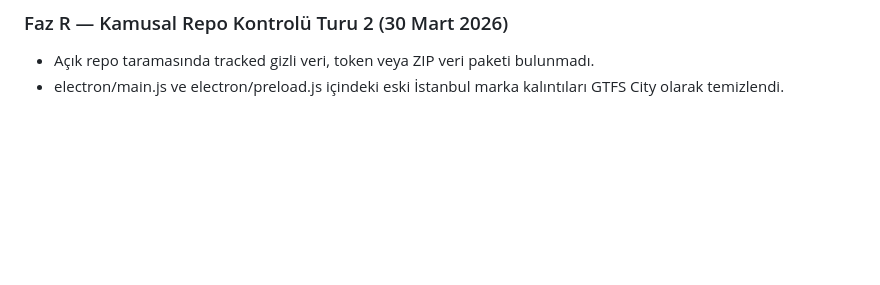
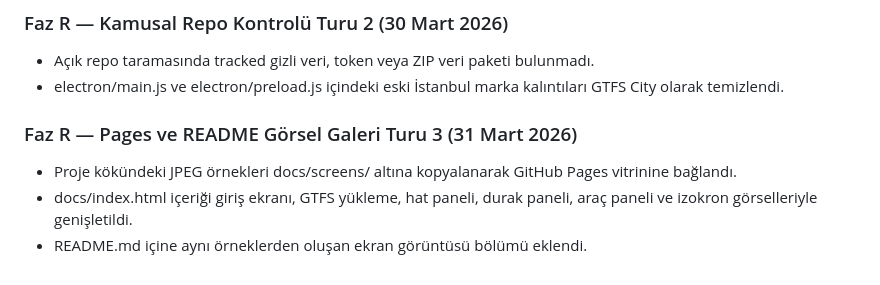
Before and after one commit to ttezer/gtfs-city, a Markdown page: isplani.md, the part around the change. Drawn GitHub-style; blank space fills up the shorter version.

```diff
--- a/isplani.md
+++ b/isplani.md
@@ -53,3 +53,9 @@ Bu dosya artık uzun tarihçe değil, güncel durum belgesidir. Yeni işler bura
 
 - Açık repo taramasında tracked gizli veri, token veya ZIP veri paketi bulunmadı.
 - electron/main.js ve electron/preload.js içindeki eski İstanbul marka kalıntıları GTFS City olarak temizlendi.
+
+### Faz R — Pages ve README Görsel Galeri Turu 3 (31 Mart 2026)
+
+- Proje kökündeki JPEG örnekleri docs/screens/ altına kopyalanarak GitHub Pages vitrinine bağlandı.
+- docs/index.html içeriği giriş ekranı, GTFS yükleme, hat paneli, durak paneli, araç paneli ve izokron görselleriyle genişletildi.
+- README.md içine aynı örneklerden oluşan ekran görüntüsü bölümü eklendi.
```
Also changed, not shown: README.md (+26 -0 lines), docs/screens/arac_bilgi.jpg (added), docs/screens/durak_bazli_izokran.jpg (added), docs/screens/durak_bilgi.jpg (added), docs/screens/giris_sayfasi.jpg (added), docs/screens/hat_bilgi.jpg (added), docs/screens/ornek_GTFS_Konya.jpg (added), 2 other files.
